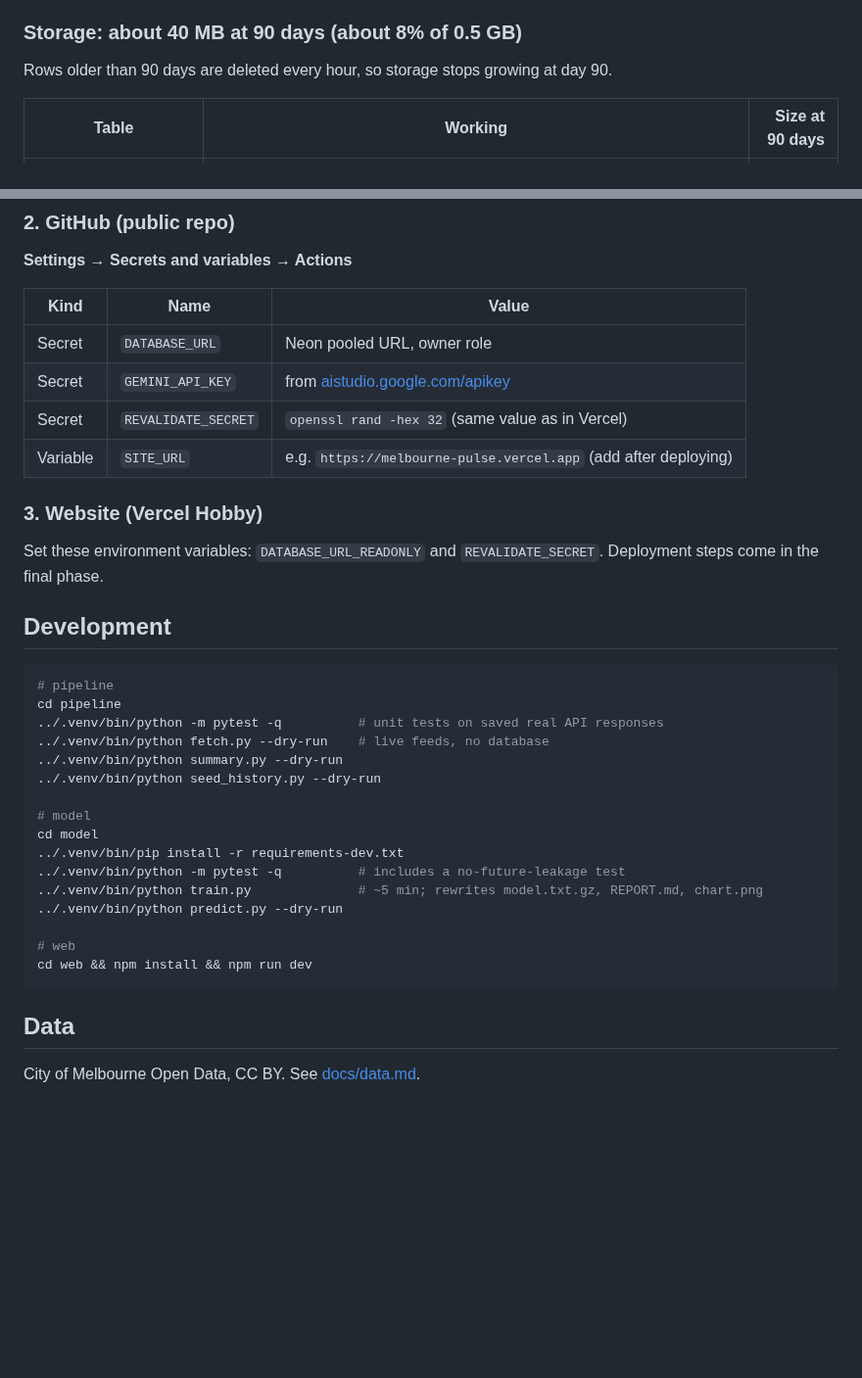
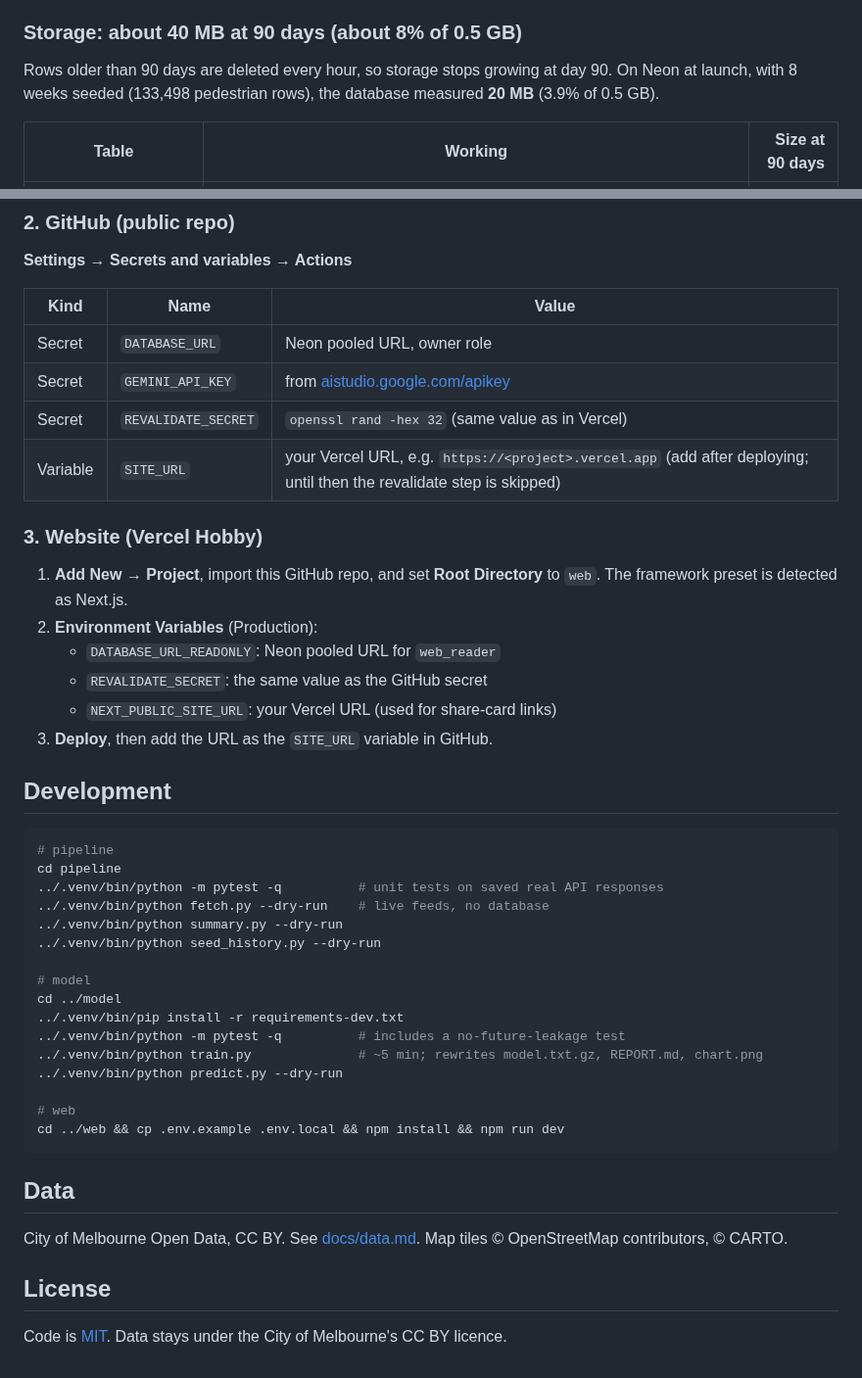
Before and after one commit to Ruki-Diaz/melbourne-pulse, a Markdown page: README.md, 2 parts joined by grey strips. Shown at 98% size. Drawn GitHub-style; blank space fills up the shorter version.

````diff
--- a/README.md
+++ b/README.md
@@ -57,6 +61,8 @@ below were measured on Postgres 16 with real data, not guessed.
 ### Storage: about 40 MB at 90 days (about 8% of 0.5 GB)
 
 Rows older than 90 days are deleted every hour, so storage stops growing at day 90.
+On Neon at launch, with 8 weeks seeded (133,498 pedestrian rows), the database
+measured **20 MB** (3.9% of 0.5 GB).
 
 | Table | Working | Size at 90 days |
 |---|---|---:|
@@ -130,12 +138,17 @@ call.
 | Secret | `DATABASE_URL` | Neon pooled URL, owner role |
 | Secret | `GEMINI_API_KEY` | from [aistudio.google.com/apikey](https://aistudio.google.com/apikey) |
 | Secret | `REVALIDATE_SECRET` | `openssl rand -hex 32` (same value as in Vercel) |
-| Variable | `SITE_URL` | e.g. `https://melbourne-pulse.vercel.app` (add after deploying) |
+| Variable | `SITE_URL` | your Vercel URL, e.g. `https://<project>.vercel.app` (add after deploying; until then the revalidate step is skipped) |
 
 ### 3. Website (Vercel Hobby)
 
-Set these environment variables: `DATABASE_URL_READONLY` and
-`REVALIDATE_SECRET`. Deployment steps come in the final phase.
+1. **Add New → Project**, import this GitHub repo, and set **Root Directory**
+   to `web`. The framework preset is detected as Next.js.
+2. **Environment Variables** (Production):
+   - `DATABASE_URL_READONLY`: Neon pooled URL for `web_reader`
+   - `REVALIDATE_SECRET`: the same value as the GitHub secret
+   - `NEXT_PUBLIC_SITE_URL`: your Vercel URL (used for share-card links)
+3. **Deploy**, then add the URL as the `SITE_URL` variable in GitHub.
 
 ## Development
 
@@ -148,16 +161,21 @@ cd pipeline
 ../.venv/bin/python seed_history.py --dry-run
 
 # model
-cd model
+cd ../model
 ../.venv/bin/pip install -r requirements-dev.txt
 ../.venv/bin/python -m pytest -q          # includes a no-future-leakage test
 ../.venv/bin/python train.py              # ~5 min; rewrites model.txt.gz, REPORT.md, chart.png
 ../.venv/bin/python predict.py --dry-run
 
 # web
-cd web && npm install && npm run dev
+cd ../web && cp .env.example .env.local && npm install && npm run dev
 ```
 
 ## Data
 
 City of Melbourne Open Data, CC BY. See [docs/data.md](docs/data.md).
+Map tiles © OpenStreetMap contributors, © CARTO.
+
+## License
+
+Code is [MIT](LICENSE). Data stays under the City of Melbourne's CC BY licence.
````
Also changed, not shown: other parts of README.md (+13 -7 lines), docs/screenshot.png (added), 1 other file.
